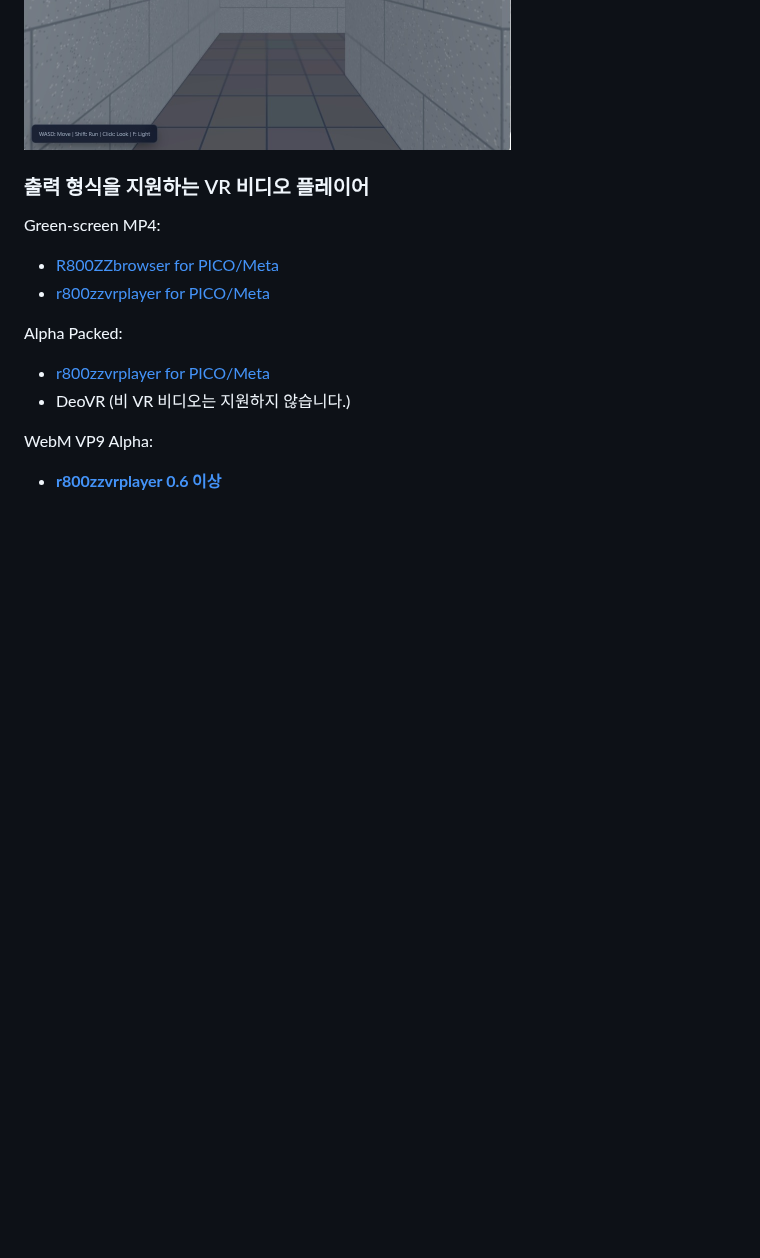
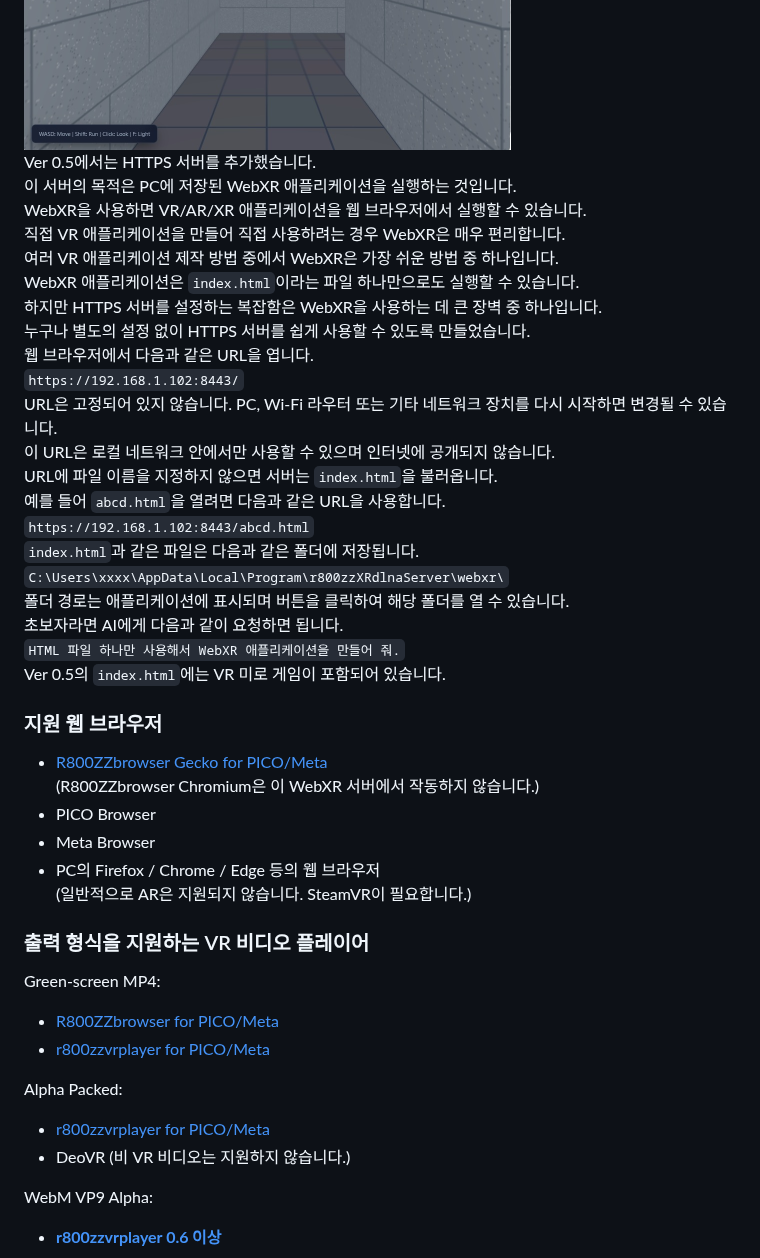
Before and after one commit to r800zz/r800zzxrdlnaserver, a Markdown page: README_ko.md, the part around the change. GitHub-like rendering; blank space fills up the shorter version.

Commit message:
Update README_ko.md for HTTPS server in version 0.5
Added information about the new HTTPS server in version 0.5, its purpose, usage instructions, and supported web browsers.

```diff
--- a/README_ko.md
+++ b/README_ko.md
@@ -32,6 +32,38 @@ https://github.com/r800zz/r800zzxrdlnaserver/releases/latest
 <a href="./jpeg/webxr_demo.jpeg" target="_blank">
   <img src="./jpeg/webxr_demo.jpeg" alt="WebXR demo" width="487" height="388" border="2">
 </a>
+
+Ver 0.5에서는 HTTPS 서버를 추가했습니다.
+이 서버의 목적은 PC에 저장된 WebXR 애플리케이션을 실행하는 것입니다.
+WebXR을 사용하면 VR/AR/XR 애플리케이션을 웹 브라우저에서 실행할 수 있습니다.
+직접 VR 애플리케이션을 만들어 직접 사용하려는 경우 WebXR은 매우 편리합니다.
+여러 VR 애플리케이션 제작 방법 중에서 WebXR은 가장 쉬운 방법 중 하나입니다.
+WebXR 애플리케이션은 `index.html`이라는 파일 하나만으로도 실행할 수 있습니다.
+하지만 HTTPS 서버를 설정하는 복잡함은 WebXR을 사용하는 데 큰 장벽 중 하나입니다.
+누구나 별도의 설정 없이 HTTPS 서버를 쉽게 사용할 수 있도록 만들었습니다.
+웹 브라우저에서 다음과 같은 URL을 엽니다.
+`https://192.168.1.102:8443/`
+URL은 고정되어 있지 않습니다. PC, Wi-Fi 라우터 또는 기타 네트워크 장치를 다시 시작하면 변경될 수 있습니다.
+이 URL은 로컬 네트워크 안에서만 사용할 수 있으며 인터넷에 공개되지 않습니다.
+URL에 파일 이름을 지정하지 않으면 서버는 `index.html`을 불러옵니다.
+예를 들어 `abcd.html`을 열려면 다음과 같은 URL을 사용합니다.
+`https://192.168.1.102:8443/abcd.html`
+`index.html`과 같은 파일은 다음과 같은 폴더에 저장됩니다.
+`C:\Users\xxxx\AppData\Local\Program\r800zzXRdlnaServer\webxr\`
+폴더 경로는 애플리케이션에 표시되며 버튼을 클릭하여 해당 폴더를 열 수 있습니다.
+초보자라면 AI에게 다음과 같이 요청하면 됩니다.
+`HTML 파일 하나만 사용해서 WebXR 애플리케이션을 만들어 줘.`
+Ver 0.5의 `index.html`에는 VR 미로 게임이 포함되어 있습니다.
+
+### 지원 웹 브라우저
+
+- [R800ZZbrowser Gecko for PICO/Meta](https://vr180g.com/browser/browser.php?l=kr)
+  (R800ZZbrowser Chromium은 이 WebXR 서버에서 작동하지 않습니다.)
+- PICO Browser
+- Meta Browser
+- PC의 Firefox / Chrome / Edge 등의 웹 브라우저
+  (일반적으로 AR은 지원되지 않습니다. SteamVR이 필요합니다.)
+
 
 ### 출력 형식을 지원하는 VR 비디오 플레이어
 
```
